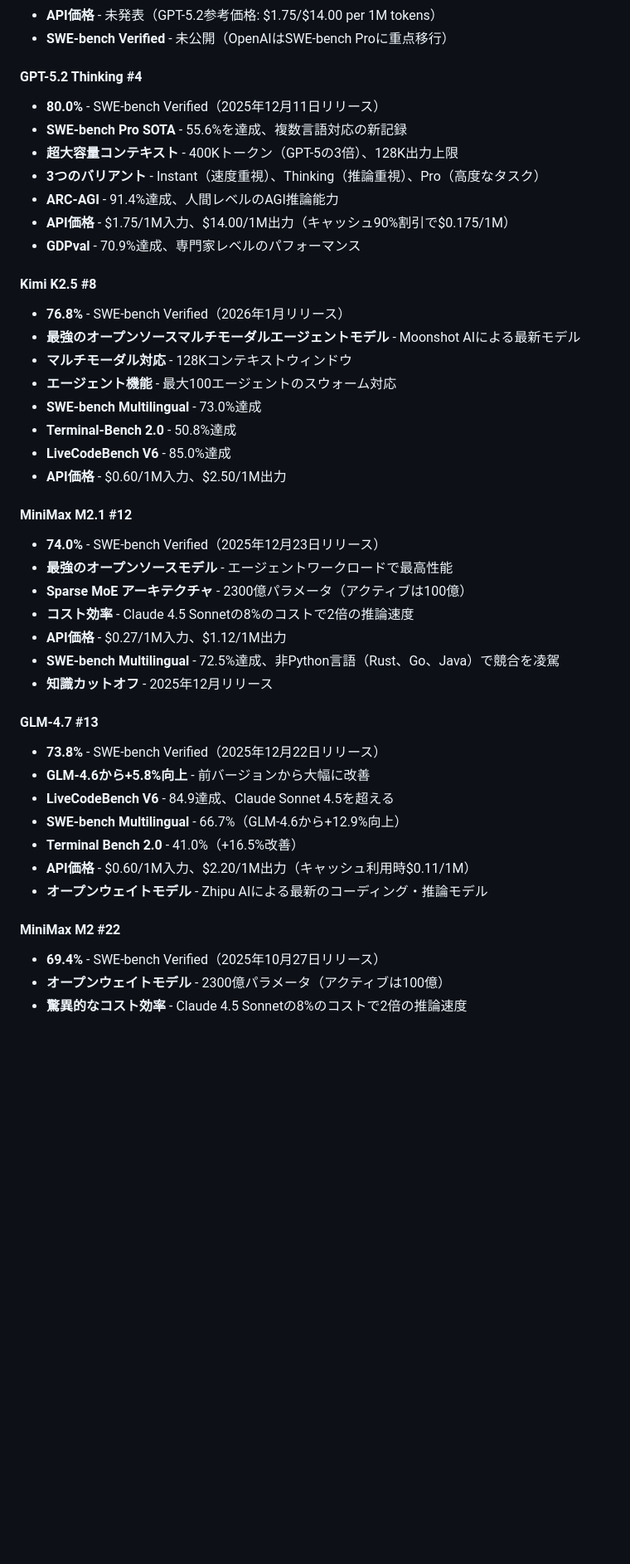
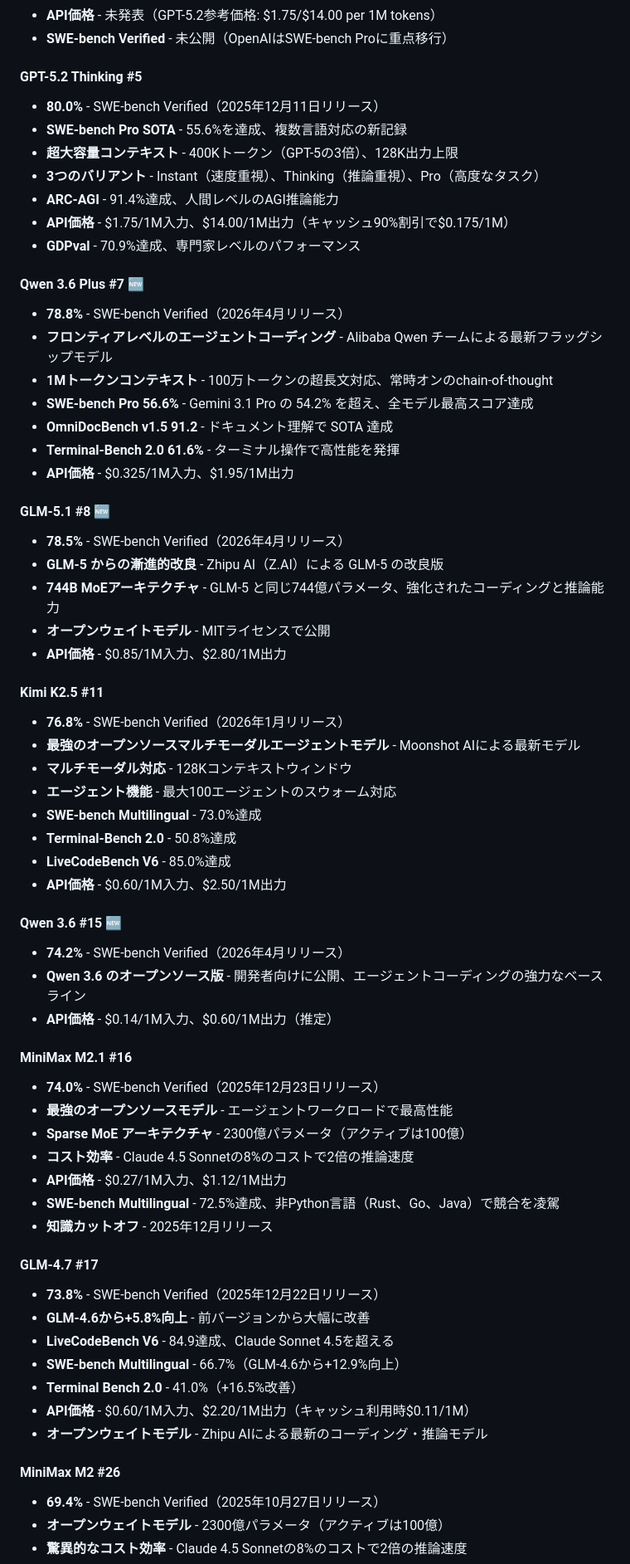
Before and after one commit to dendron542/SWE_benchmarks_info, a Markdown page: README.md, the part around one of its changes. Shown at 83% size. Rendered like a GitHub page; blank space fills up the shorter version.

```diff
--- a/README.md
+++ b/README.md
@@ -82,7 +82,7 @@
 - **API価格** - 未発表（GPT-5.2参考価格: $1.75/$14.00 per 1M tokens）
 - **SWE-bench Verified** - 未公開（OpenAIはSWE-bench Proに重点移行）
 
-#### GPT-5.2 Thinking #4
+#### GPT-5.2 Thinking #5
 - **80.0%** - SWE-bench Verified（2025年12月11日リリース）
 - **SWE-bench Pro SOTA** - 55.6%を達成、複数言語対応の新記録
 - **超大容量コンテキスト** - 400Kトークン（GPT-5の3倍）、128K出力上限
@@ -91,7 +91,23 @@
 - **API価格** - $1.75/1M入力、$14.00/1M出力（キャッシュ90%割引で$0.175/1M）
 - **GDPval** - 70.9%達成、専門家レベルのパフォーマンス
 
-#### Kimi K2.5 #8
+#### Qwen 3.6 Plus #7 🆕
+- **78.8%** - SWE-bench Verified（2026年4月リリース）
+- **フロンティアレベルのエージェントコーディング** - Alibaba Qwen チームによる最新フラッグシップモデル
+- **1Mトークンコンテキスト** - 100万トークンの超長文対応、常時オンのchain-of-thought
+- **SWE-bench Pro 56.6%** - Gemini 3.1 Pro の 54.2% を超え、全モデル最高スコア達成
+- **OmniDocBench v1.5 91.2** - ドキュメント理解で SOTA 達成
+- **Terminal-Bench 2.0 61.6%** - ターミナル操作で高性能を発揮
+- **API価格** - $0.325/1M入力、$1.95/1M出力
+
+#### GLM-5.1 #8 🆕
+- **78.5%** - SWE-bench Verified（2026年4月リリース）
+- **GLM-5 からの漸進的改良** - Zhipu AI（Z.AI）による GLM-5 の改良版
+- **744B MoEアーキテクチャ** - GLM-5 と同じ744億パラメータ、強化されたコーディングと推論能力
+- **オープンウェイトモデル** - MITライセンスで公開
+- **API価格** - $0.85/1M入力、$2.80/1M出力
+
+#### Kimi K2.5 #11
 - **76.8%** - SWE-bench Verified（2026年1月リリース）
 - **最強のオープンソースマルチモーダルエージェントモデル** - Moonshot AIによる最新モデル
 - **マルチモーダル対応** - 128Kコンテキストウィンドウ
@@ -101,7 +117,12 @@
 - **LiveCodeBench V6** - 85.0%達成
 - **API価格** - $0.60/1M入力、$2.50/1M出力
 
-#### MiniMax M2.1 #12
+#### Qwen 3.6 #15 🆕
+- **74.2%** - SWE-bench Verified（2026年4月リリース）
+- **Qwen 3.6 のオープンソース版** - 開発者向けに公開、エージェントコーディングの強力なベースライン
+- **API価格** - $0.14/1M入力、$0.60/1M出力（推定）
+
+#### MiniMax M2.1 #16
 - **74.0%** - SWE-bench Verified（2025年12月23日リリース）
 - **最強のオープンソースモデル** - エージェントワークロードで最高性能
 - **Sparse MoE アーキテクチャ** - 2300億パラメータ（アクティブは100億）
@@ -110,7 +131,7 @@
 - **SWE-bench Multilingual** - 72.5%達成、非Python言語（Rust、Go、Java）で競合を凌駕
 - **知識カットオフ** - 2025年12月リリース
 
-#### GLM-4.7 #13
+#### GLM-4.7 #17
 - **73.8%** - SWE-bench Verified（2025年12月22日リリース）
 - **GLM-4.6から+5.8%向上** - 前バージョンから大幅に改善
 - **LiveCodeBench V6** - 84.9達成、Claude Sonnet 4.5を超える
@@ -119,7 +140,7 @@
 - **API価格** - $0.60/1M入力、$2.20/1M出力（キャッシュ利用時$0.11/1M）
 - **オープンウェイトモデル** - Zhipu AIによる最新のコーディング・推論モデル
 
-#### MiniMax M2 #22
+#### MiniMax M2 #26
 - **69.4%** - SWE-bench Verified（2025年10月27日リリース）
 - **オープンウェイトモデル** - 2300億パラメータ（アクティブは100億）
 - **驚異的なコスト効率** - Claude 4.5 Sonnetの8%のコストで2倍の推論速度
```
Also changed, not shown: other parts of README.md (+49 -45 lines).
